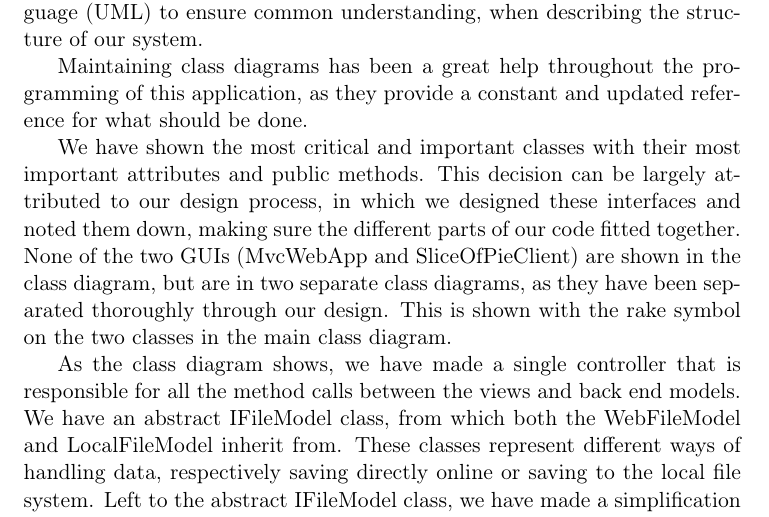
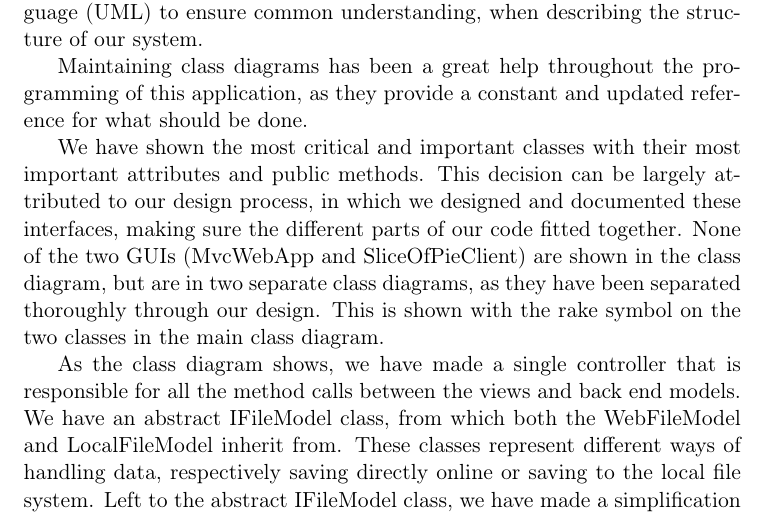
Before and after one commit to czepluch/SliceOfPie, a LaTeX document (report/report.tex, which reads report/Software_design/class_diagrams.tex): part of page 16 of 75, cut so that both start at the same text. Compiled offline with pdfLaTeX.

Commit message:
modified:   Software_design/class_diagrams.tex

```diff
--- a/report/Software_design/class_diagrams.tex
+++ b/report/Software_design/class_diagrams.tex
@@ -11,7 +11,7 @@ Maintaining class diagrams has been a great help throughout the programming of t
 for what should be done.
 
 We have shown the most critical and important classes with their most important attributes and public methods. This decision can be largely attributed
-to our design process, in which we designed these interfaces and noted them down, making sure the different parts of our code fitted together.
+to our design process, in which we designed and documented these interfaces, making sure the different parts of our code fitted together.
 None of the two GUIs (MvcWebApp and SliceOfPieClient) are shown in the class diagram, but are in two separate class diagrams, as they have been separated
 thoroughly through our design. This is shown with the rake symbol on the two classes in the main class diagram.
 
```
